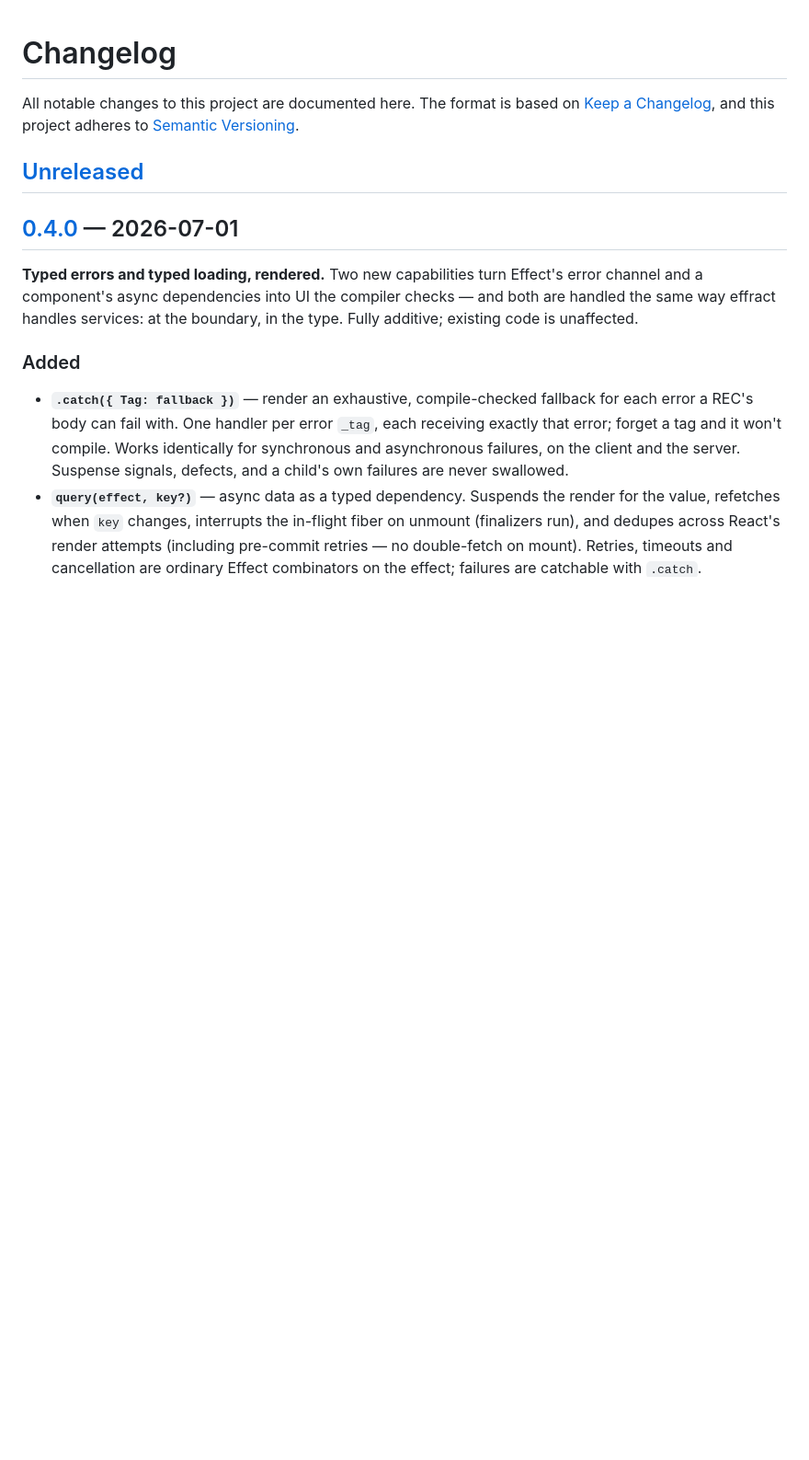
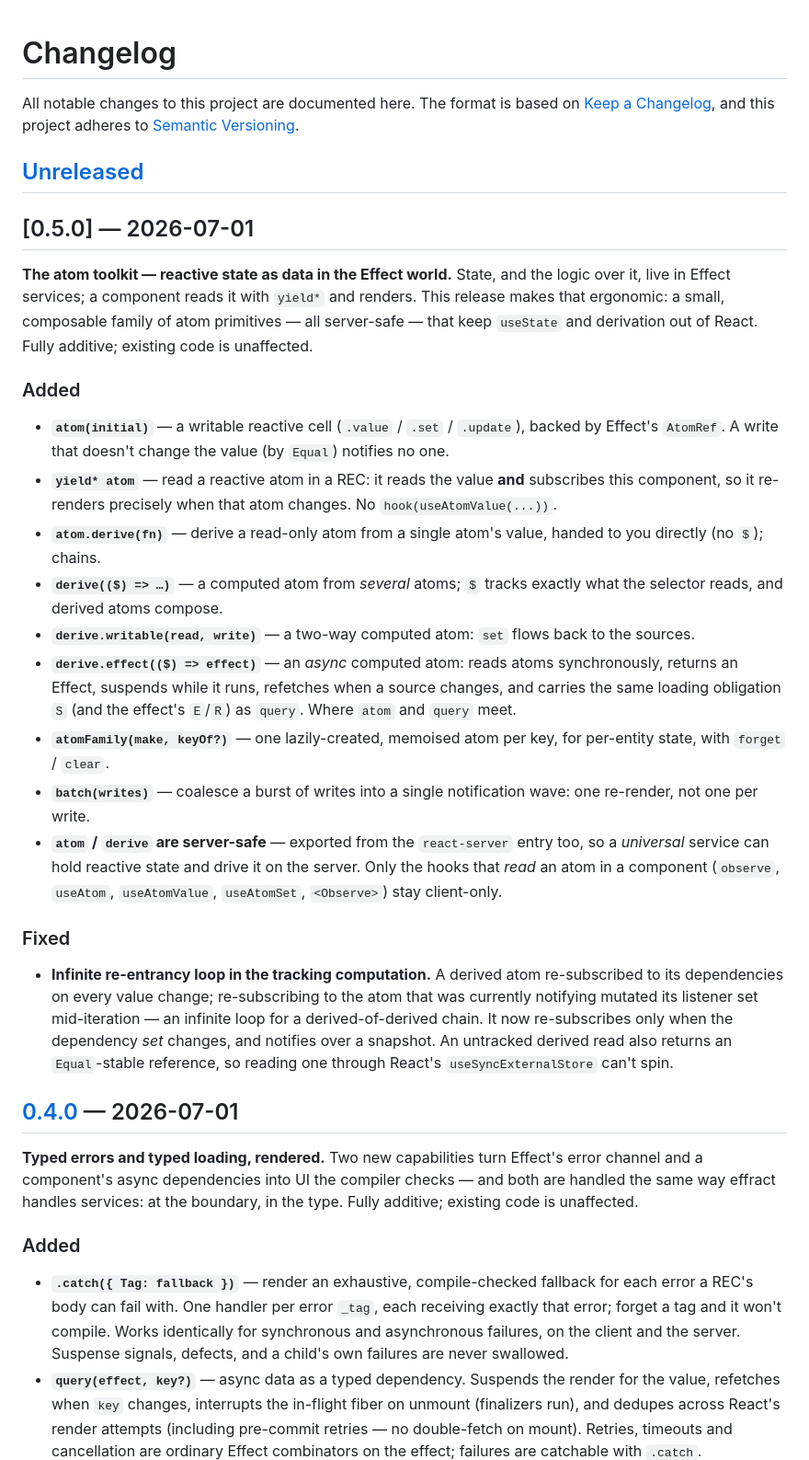
Before and after one commit to get-tmonier/effract, a Markdown page: CHANGELOG.md, the part around the change. Shown at 92% size. Rendered like a GitHub page; blank space fills up the shorter version.

Commit message:
chore: prepare v0.5.0 — changelog
Co-Authored-By: Claude Opus 4.8 <noreply@anthropic.com>

```diff
--- a/CHANGELOG.md
+++ b/CHANGELOG.md
@@ -5,6 +5,43 @@ All notable changes to this project are documented here. The format is based on
 [Semantic Versioning](https://semver.org/spec/v2.0.0.html).
 
 ## [Unreleased]
+
+## [0.5.0] — 2026-07-01
+
+**The atom toolkit — reactive state as data in the Effect world.** State, and the logic over it, live in
+Effect services; a component reads it with `yield*` and renders. This release makes that ergonomic: a
+small, composable family of atom primitives — all server-safe — that keep `useState` and derivation out
+of React. Fully additive; existing code is unaffected.
+
+### Added
+
+- **`atom(initial)`** — a writable reactive cell (`.value` / `.set` / `.update`), backed by Effect's
+  `AtomRef`. A write that doesn't change the value (by `Equal`) notifies no one.
+- **`yield* atom`** — read a reactive atom in a REC: it reads the value **and** subscribes this component,
+  so it re-renders precisely when that atom changes. No `hook(useAtomValue(...))`.
+- **`atom.derive(fn)`** — derive a read-only atom from a single atom's value, handed to you directly (no
+  `$`); chains.
+- **`derive(($) => …)`** — a computed atom from *several* atoms; `$` tracks exactly what the selector
+  reads, and derived atoms compose.
+- **`derive.writable(read, write)`** — a two-way computed atom: `set` flows back to the sources.
+- **`derive.effect(($) => effect)`** — an *async* computed atom: reads atoms synchronously, returns an
+  Effect, suspends while it runs, refetches when a source changes, and carries the same loading obligation
+  `S` (and the effect's `E`/`R`) as `query`. Where `atom` and `query` meet.
+- **`atomFamily(make, keyOf?)`** — one lazily-created, memoised atom per key, for per-entity state, with
+  `forget` / `clear`.
+- **`batch(writes)`** — coalesce a burst of writes into a single notification wave: one re-render, not one
+  per write.
+- **`atom` / `derive` are server-safe** — exported from the `react-server` entry too, so a *universal*
+  service can hold reactive state and drive it on the server. Only the hooks that *read* an atom in a
+  component (`observe`, `useAtom`, `useAtomValue`, `useAtomSet`, `<Observe>`) stay client-only.
+
+### Fixed
+
+- **Infinite re-entrancy loop in the tracking computation.** A derived atom re-subscribed to its
+  dependencies on every value change; re-subscribing to the atom that was currently notifying mutated its
+  listener set mid-iteration — an infinite loop for a derived-of-derived chain. It now re-subscribes only
+  when the dependency *set* changes, and notifies over a snapshot. An untracked derived read also returns
+  an `Equal`-stable reference, so reading one through React's `useSyncExternalStore` can't spin.
 
 ## [0.4.0] — 2026-07-01
 
```
